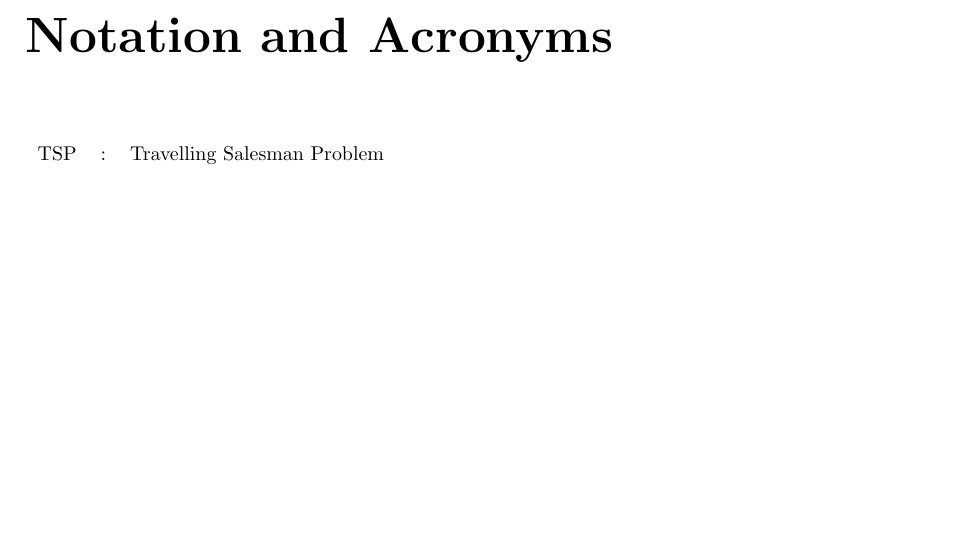
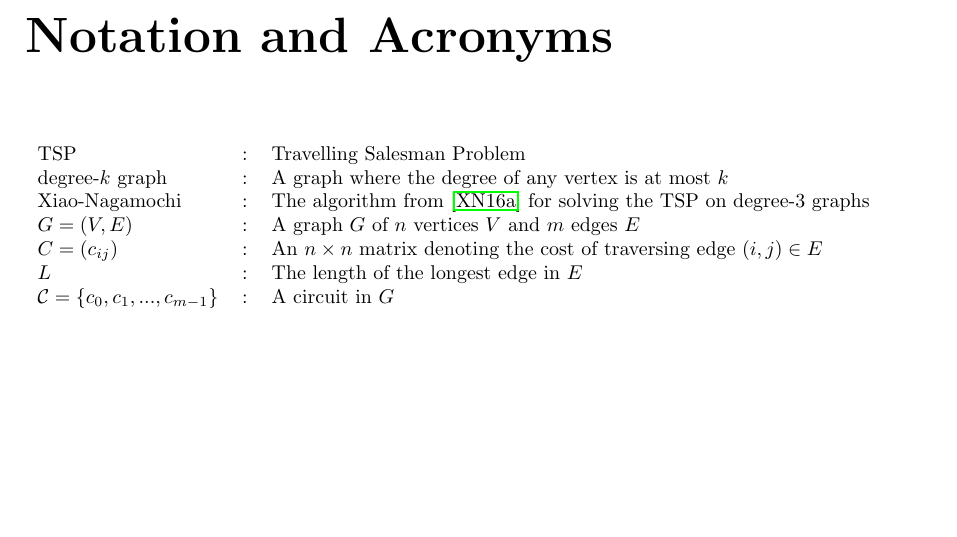
Before and after one commit to aemylt/phd_thesis, a LaTeX thesis (thesis.tex, which reads frontmatter/notation_and_acronyms.tex): part of page 19 of 38, cut so that both start at the same text. Compiled offline with pdfLaTeX.

Commit message:
Added more TSP notation.

```diff
--- a/frontmatter/notation_and_acronyms.tex
+++ b/frontmatter/notation_and_acronyms.tex
@@ -2,4 +2,10 @@
 
 \begin{tabular}{lcl}
 TSP                 &:     & Travelling Salesman Problem\\
+degree-$k$ graph    &:     & A graph where the degree of any vertex is at most $k$\\
+Xiao-Nagamochi      &:     & The algorithm from \cite{xiao2016degree3} for solving the TSP on degree-$3$ graphs\\
+$G = (V,E)$         &:     & A graph $G$ of $n$ vertices $V$ and $m$ edges $E$\\
+$C = (c_{ij})$                 &:     & An $n \times n$ matrix denoting the cost of traversing edge $(i, j) \in E$\\
+$L$                 &:     & The length of the longest edge in $E$\\
+$\mathcal{C} = \{c_0,c_1,...,c_{m-1}\}$                 &:     & A circuit in $G$\\
 \end{tabular}
```
